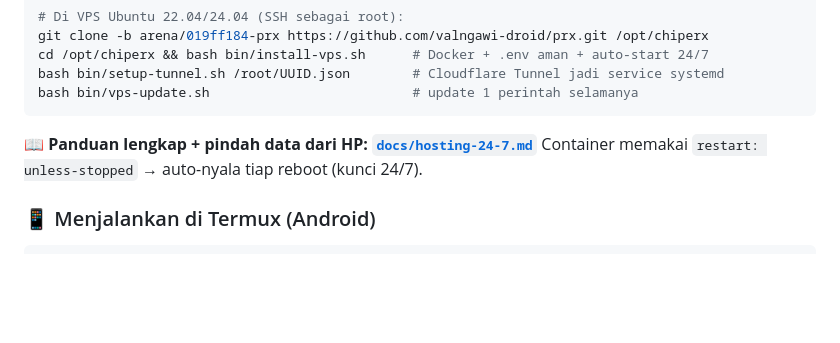
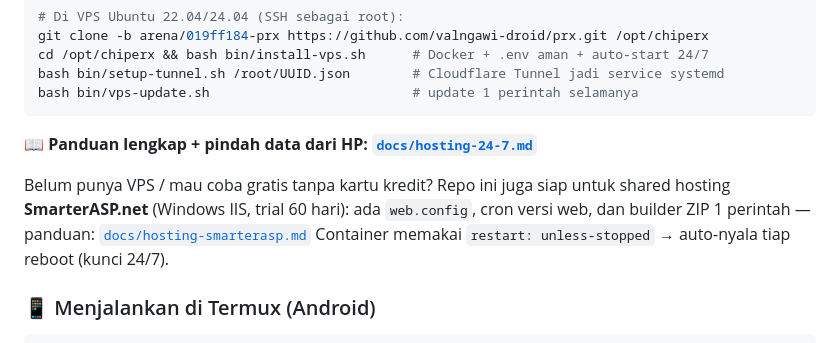
Before and after one commit to valngawi-droid/prx, a Markdown page: README.md, the part around the change. Drawn GitHub-style; blank space fills up the shorter version.

Commit message:
docs: rapikan arsip panduan — restore hosting-smarterasp.md (site1/Windows IIS) & hosting-24-7.md (VPS) dengan nama benar + tautan README
Co-authored-by: arena-agent <297053741+arena-agent@users.noreply.github.com>

````diff
--- a/README.md
+++ b/README.md
@@ -117,6 +117,11 @@ bash bin/setup-tunnel.sh /root/UUID.json        # Cloudflare Tunnel jadi service
 bash bin/vps-update.sh                          # update 1 perintah selamanya
 ```
 📖 **Panduan lengkap + pindah data dari HP: [`docs/hosting-24-7.md`](docs/hosting-24-7.md)**
+
+Belum punya VPS / mau coba gratis tanpa kartu kredit? Repo ini juga siap untuk
+shared hosting **SmarterASP.net** (Windows IIS, trial 60 hari): ada `web.config`,
+cron versi web, dan builder ZIP 1 perintah — panduan:
+[`docs/hosting-smarterasp.md`](docs/hosting-smarterasp.md)
 Container memakai `restart: unless-stopped` → auto-nyala tiap reboot (kunci 24/7).
 
 
````
Also changed, not shown: docs/hosting-smarterasp.md (renamed from docs/hosting-vps-24-7.md).
